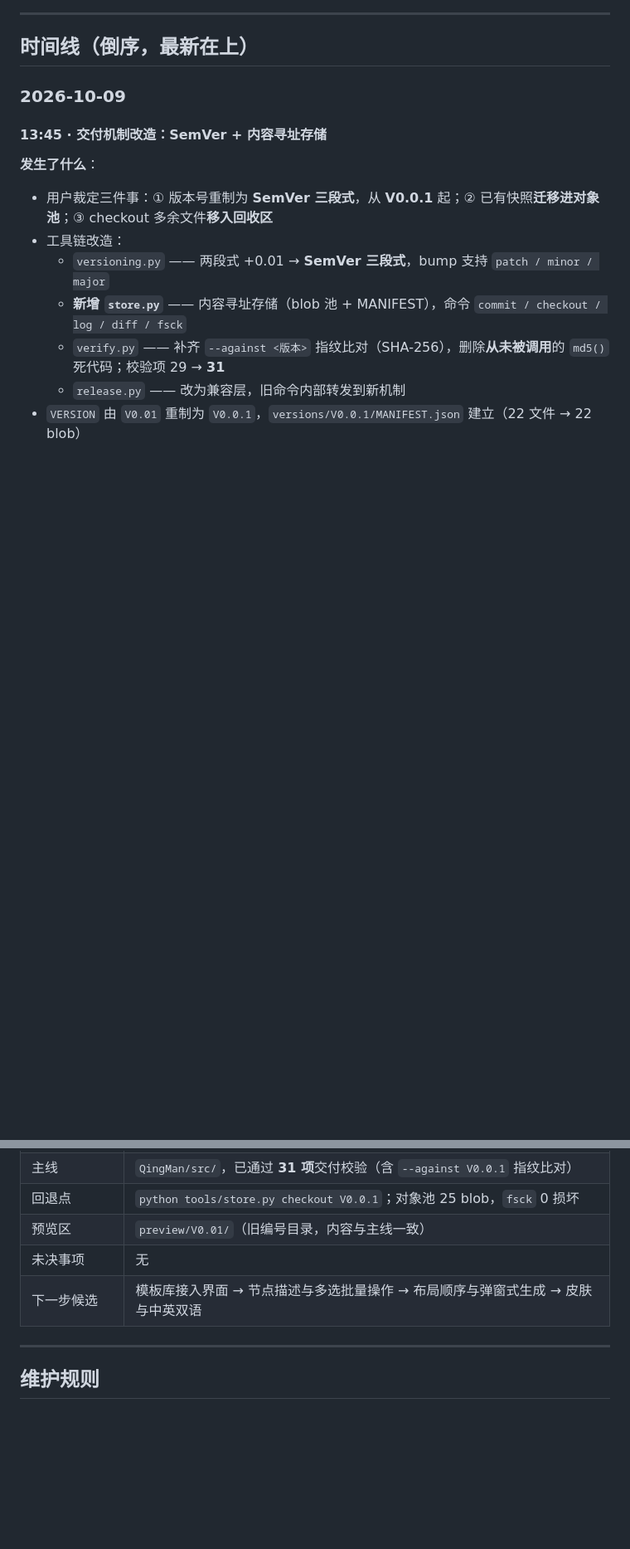
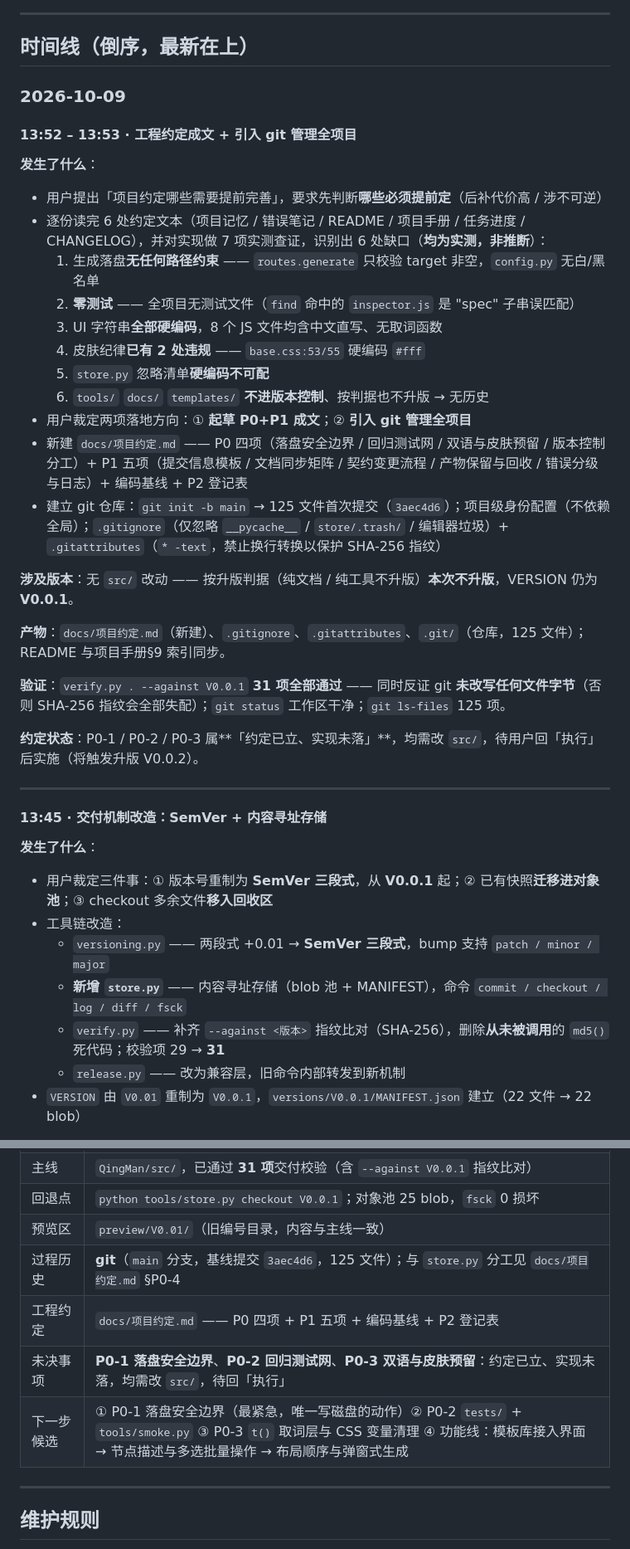
Before and after one commit to i51020/QingMan, a Markdown page: docs/任务进度.md, 2 parts joined by grey strips. Shown at 83% size. Drawn GitHub-style; blank space fills up the shorter version.

```diff
--- a/docs/任务进度.md
+++ b/docs/任务进度.md
@@ -12,6 +12,32 @@
 ## 时间线（倒序，最新在上）
 
 ### 2026-10-09
+
+#### 13:52 – 13:53 · 工程约定成文 + 引入 git 管理全项目
+
+**发生了什么**：
+
+- 用户提出「项目约定哪些需要提前完善」，要求先判断**哪些必须提前定**（后补代价高 / 涉不可逆）
+- 逐份读完 6 处约定文本（项目记忆 / 错误笔记 / README / 项目手册 / 任务进度 / CHANGELOG），并对实现做 7 项实测查证，识别出 6 处缺口（**均为实测，非推断**）：
+  1. 生成落盘**无任何路径约束** —— `routes.generate` 只校验 target 非空，`config.py` 无白/黑名单
+  2. **零测试** —— 全项目无测试文件（`find` 命中的 `inspector.js` 是 "spec" 子串误匹配）
+  3. UI 字符串**全部硬编码**，8 个 JS 文件均含中文直写、无取词函数
+  4. 皮肤纪律**已有 2 处违规** —— `base.css:53/55` 硬编码 `#fff`
+  5. `store.py` 忽略清单**硬编码不可配**
+  6. `tools/` `docs/` `templates/` **不进版本控制**、按判据也不升版 → 无历史
+- 用户裁定两项落地方向：① **起草 P0+P1 成文**；② **引入 git 管理全项目**
+- 新建 `docs/项目约定.md` —— P0 四项（落盘安全边界 / 回归测试网 / 双语与皮肤预留 / 版本控制分工）+ P1 五项（提交信息模板 / 文档同步矩阵 / 契约变更流程 / 产物保留与回收 / 错误分级与日志）+ 编码基线 + P2 登记表
+- 建立 git 仓库：`git init -b main` → 125 文件首次提交（`3aec4d6`）；项目级身份配置（不依赖全局）；`.gitignore`（仅忽略 `__pycache__` / `store/.trash/` / 编辑器垃圾）+ `.gitattributes`（`* -text`，禁止换行转换以保护 SHA-256 指纹）
+
+**涉及版本**：无 `src/` 改动 —— 按升版判据（纯文档 / 纯工具不升版）**本次不升版**，VERSION 仍为 **V0.0.1**。
+
+**产物**：`docs/项目约定.md`（新建）、`.gitignore`、`.gitattributes`、`.git/`（仓库，125 文件）；README 与项目手册§9 索引同步。
+
+**验证**：`verify.py . --against V0.0.1` **31 项全部通过** —— 同时反证 git **未改写任何文件字节**（否则 SHA-256 指纹会全部失配）；`git status` 工作区干净；`git ls-files` 125 项。
+
+**约定状态**：P0-1 / P0-2 / P0-3 属**「约定已立、实现未落」**，均需改 `src/`，待用户回「执行」后实施（将触发升版 V0.0.2）。
+
+---
 
 #### 13:45 · 交付机制改造：SemVer + 内容寻址存储
 
@@ -174,8 +200,10 @@
 | 主线 | `QingMan/src/`，已通过 **31 项**交付校验（含 `--against V0.0.1` 指纹比对） |
 | 回退点 | `python tools/store.py checkout V0.0.1`；对象池 25 blob，`fsck` 0 损坏 |
 | 预览区 | `preview/V0.01/`（旧编号目录，内容与主线一致） |
-| 未决事项 | 无 |
-| 下一步候选 | 模板库接入界面 → 节点描述与多选批量操作 → 布局顺序与弹窗式生成 → 皮肤与中英双语 |
+| 过程历史 | **git**（`main` 分支，基线提交 `3aec4d6`，125 文件）；与 `store.py` 分工见 `docs/项目约定.md` §P0-4 |
+| 工程约定 | `docs/项目约定.md` —— P0 四项 + P1 五项 + 编码基线 + P2 登记表 |
+| 未决事项 | **P0-1 落盘安全边界**、**P0-2 回归测试网**、**P0-3 双语与皮肤预留**：约定已立、实现未落，均需改 `src/`，待回「执行」 |
+| 下一步候选 | ① P0-1 落盘安全边界（最紧急，唯一写磁盘的动作）② P0-2 `tests/` + `tools/smoke.py` ③ P0-3 `t()` 取词层与 CSS 变量清理 ④ 功能线：模板库接入界面 → 节点描述与多选批量操作 → 布局顺序与弹窗式生成 |
 
 ---
 
```
Also changed, not shown: README.md (+24 -1 lines), docs/项目手册.md (+3 -0 lines).
